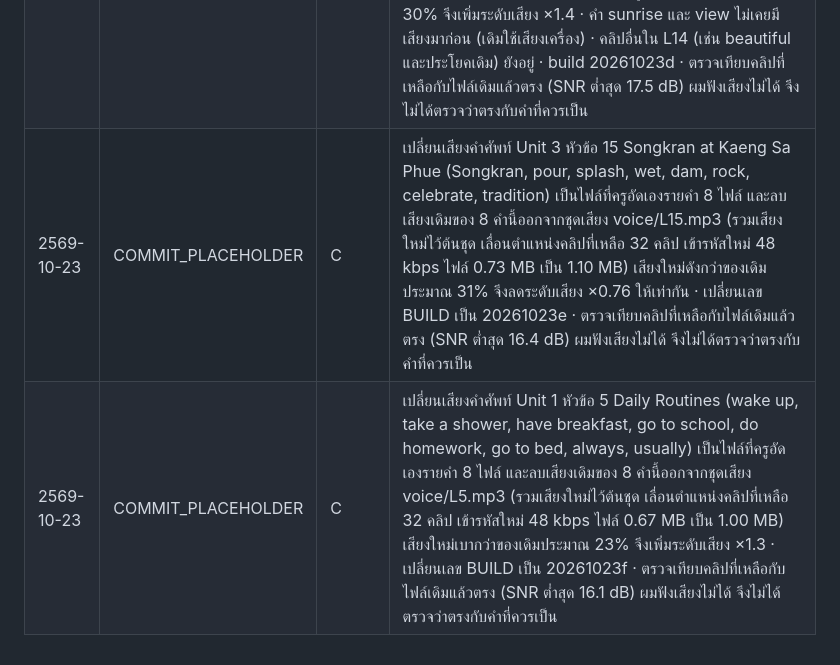
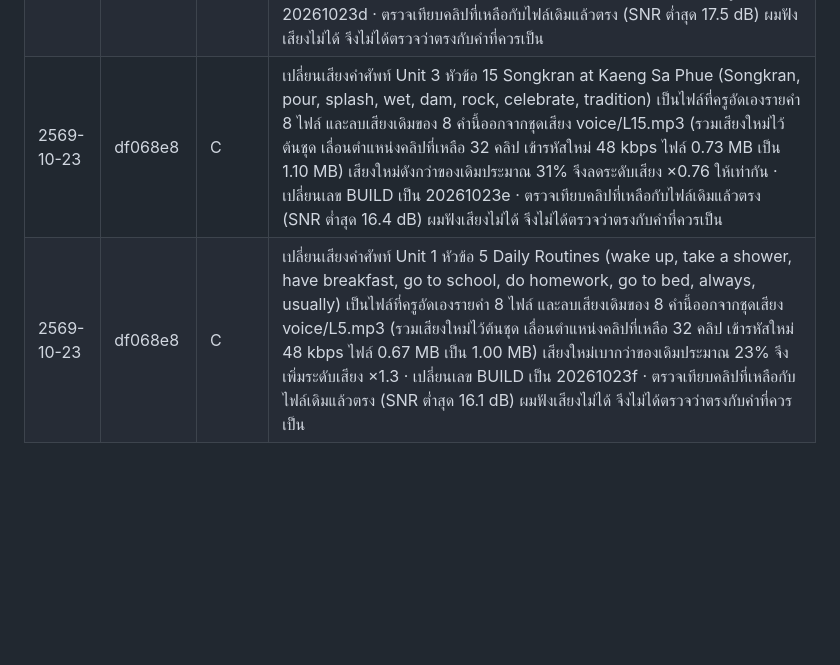
Before and after one commit to khunphibun1234-design/sanor-english-world, a Markdown page: CHANGELOG.md, the part around the change. Drawn GitHub-style; blank space fills up the shorter version.

Commit message:
CHANGELOG: record commit hash for voice swap (topics 15, 5)
Co-Authored-By: Claude Sonnet 5.5 <noreply@anthropic.com>
Claude-Session: https://claude.ai/code/session_012P7sLq3fvWMLykRL3WhdLi

```diff
--- a/CHANGELOG.md
+++ b/CHANGELOG.md
@@ -70,5 +70,5 @@
 | 2569-10-23 | bb98a65 | C | เปลี่ยนหัวข้อ 11 (Unit 3) จาก Places in Town เป็น **Famous Places in Ubon** ตามที่ครูสั่ง: ศัพท์ 8 คำ (famous, river, rapids, cliff, painting, sunrise, view, park) ประโยคหลัก 5 ประโยค บทอ่านโปสเตอร์ My Hometown (Nok เล่าเรื่อง) พร้อมคำถาม 2 ข้อ ควิซ 4 ข้อ งานเขียน และบทสนทนา Guide–Beam (ใช้บทเดิมของหัวข้อ 14 เดิม) เน้นไวยากรณ์ There is / There are / Is there · เปลี่ยนข้อสอบ u3-01 (bank เป็น cliff) และ u3-05 (hospitals เป็น rapids) ทั้งชุดรายหน่วยและ Big Pre-test และข้อสอบปลายภาค f3-01 (post office เป็น rapids) · build 20261023b · เสียงหัวข้อ 11 ยังเป็นชุดเดิม (L11.mp3) ใช้ได้เฉพาะคำ park ที่ยังอยู่ในศัพท์ใหม่ ที่เหลือใช้เสียงอ่านของเครื่องจนกว่าครูอัดใหม่ · คำ bank, post office, hospital, market, supermarket, movie theater ไม่ได้สอนในหัวข้อแล้ว |
 | 2569-10-23 | 3203df3 | C | เปลี่ยนเสียงคำศัพท์ Unit 3 หัวข้อ 14 The Candle Festival (candle, wax, carve, parade, festival, tourist, temple, story) เป็นไฟล์ที่ครูอัดเองรายคำ 8 ไฟล์: ลบเสียงเดิมของ festival และ tourist ออกจาก voice/L14.mp3 และลบเสียงเดิมของ temple (ที่ครูอัดไว้เมื่อ 17 ต.ค. สำหรับหัวข้อ 11 เดิม) ออกจาก voice/L11.mp3 แล้วรวมเสียงใหม่ทั้ง 8 ไว้ต้นชุด L14 (เลื่อนตำแหน่งคลิปที่เหลือ เข้ารหัสใหม่ 48 kbps: L14 40 → 46 คลิป ไฟล์ 0.72 → 1.15 MB, L11 40 → 39 คลิป ไฟล์ 1.10 → 1.12 MB) เสียงครูเบากว่าเสียงเดิมประมาณ 45% จึงเพิ่มระดับเสียง ×1.6 · คลิปเสียงเดิมอื่นใน L14 (famous, beautiful, river, rapids, cliff, painting และประโยคเดิม) ยังอยู่เพราะหัวข้อ 11 ใหม่ใช้ · หน้าหัวข้อ 11 โหลดชุด L14 ล่วงหน้าด้วย · build 20261023c · ตรวจเทียบคลิปที่เหลือกับไฟล์เดิมแล้วตรง (SNR ต่ำสุด 18 dB) ผมฟังเสียงไม่ได้ จึงไม่ได้ตรวจว่าตรงกับคำที่ควรเป็น |
 | 2569-10-23 | 3203df3 | C | เปลี่ยนเสียงคำศัพท์ Unit 3 หัวข้อ 11 Famous Places in Ubon (famous, river, rapids, cliff, painting, sunrise, view, park) เป็นไฟล์ที่ครูอัดเองรายคำ 8 ไฟล์: ลบเสียงเดิมของ famous, river, rapids, cliff, painting ออกจาก voice/L14.mp3 และลบเสียงเดิมของ park ออกจาก voice/L11.mp3 แล้วรวมเสียงใหม่ทั้ง 8 ไว้ต้นชุด L11 (เลื่อนตำแหน่งคลิปที่เหลือ เข้ารหัสใหม่ 48 kbps: L11 39 → 46 คลิป ไฟล์ 1.12 → 1.17 MB, L14 46 → 41 คลิป ไฟล์ 1.15 → 1.12 MB) เสียงครูเบากว่าเสียงเดิมประมาณ 30% จึงเพิ่มระดับเสียง ×1.4 · คำ sunrise และ view ไม่เคยมีเสียงมาก่อน (เดิมใช้เสียงเครื่อง) · คลิปอื่นใน L14 (เช่น beautiful และประโยคเดิม) ยังอยู่ · build 20261023d · ตรวจเทียบคลิปที่เหลือกับไฟล์เดิมแล้วตรง (SNR ต่ำสุด 17.5 dB) ผมฟังเสียงไม่ได้ จึงไม่ได้ตรวจว่าตรงกับคำที่ควรเป็น |
-| 2569-10-23 | COMMIT_PLACEHOLDER | C | เปลี่ยนเสียงคำศัพท์ Unit 3 หัวข้อ 15 Songkran at Kaeng Sa Phue (Songkran, pour, splash, wet, dam, rock, celebrate, tradition) เป็นไฟล์ที่ครูอัดเองรายคำ 8 ไฟล์ และลบเสียงเดิมของ 8 คำนี้ออกจากชุดเสียง voice/L15.mp3 (รวมเสียงใหม่ไว้ต้นชุด เลื่อนตำแหน่งคลิปที่เหลือ 32 คลิป เข้ารหัสใหม่ 48 kbps ไฟล์ 0.73 MB เป็น 1.10 MB) เสียงใหม่ดังกว่าของเดิมประมาณ 31% จึงลดระดับเสียง ×0.76 ให้เท่ากัน · เปลี่ยนเลข BUILD เป็น 20261023e · ตรวจเทียบคลิปที่เหลือกับไฟล์เดิมแล้วตรง (SNR ต่ำสุด 16.4 dB) ผมฟังเสียงไม่ได้ จึงไม่ได้ตรวจว่าตรงกับคำที่ควรเป็น |
-| 2569-10-23 | COMMIT_PLACEHOLDER | C | เปลี่ยนเสียงคำศัพท์ Unit 1 หัวข้อ 5 Daily Routines (wake up, take a shower, have breakfast, go to school, do homework, go to bed, always, usually) เป็นไฟล์ที่ครูอัดเองรายคำ 8 ไฟล์ และลบเสียงเดิมของ 8 คำนี้ออกจากชุดเสียง voice/L5.mp3 (รวมเสียงใหม่ไว้ต้นชุด เลื่อนตำแหน่งคลิปที่เหลือ 32 คลิป เข้ารหัสใหม่ 48 kbps ไฟล์ 0.67 MB เป็น 1.00 MB) เสียงใหม่เบากว่าของเดิมประมาณ 23% จึงเพิ่มระดับเสียง ×1.3 · เปลี่ยนเลข BUILD เป็น 20261023f · ตรวจเทียบคลิปที่เหลือกับไฟล์เดิมแล้วตรง (SNR ต่ำสุด 16.1 dB) ผมฟังเสียงไม่ได้ จึงไม่ได้ตรวจว่าตรงกับคำที่ควรเป็น |
+| 2569-10-23 | df068e8 | C | เปลี่ยนเสียงคำศัพท์ Unit 3 หัวข้อ 15 Songkran at Kaeng Sa Phue (Songkran, pour, splash, wet, dam, rock, celebrate, tradition) เป็นไฟล์ที่ครูอัดเองรายคำ 8 ไฟล์ และลบเสียงเดิมของ 8 คำนี้ออกจากชุดเสียง voice/L15.mp3 (รวมเสียงใหม่ไว้ต้นชุด เลื่อนตำแหน่งคลิปที่เหลือ 32 คลิป เข้ารหัสใหม่ 48 kbps ไฟล์ 0.73 MB เป็น 1.10 MB) เสียงใหม่ดังกว่าของเดิมประมาณ 31% จึงลดระดับเสียง ×0.76 ให้เท่ากัน · เปลี่ยนเลข BUILD เป็น 20261023e · ตรวจเทียบคลิปที่เหลือกับไฟล์เดิมแล้วตรง (SNR ต่ำสุด 16.4 dB) ผมฟังเสียงไม่ได้ จึงไม่ได้ตรวจว่าตรงกับคำที่ควรเป็น |
+| 2569-10-23 | df068e8 | C | เปลี่ยนเสียงคำศัพท์ Unit 1 หัวข้อ 5 Daily Routines (wake up, take a shower, have breakfast, go to school, do homework, go to bed, always, usually) เป็นไฟล์ที่ครูอัดเองรายคำ 8 ไฟล์ และลบเสียงเดิมของ 8 คำนี้ออกจากชุดเสียง voice/L5.mp3 (รวมเสียงใหม่ไว้ต้นชุด เลื่อนตำแหน่งคลิปที่เหลือ 32 คลิป เข้ารหัสใหม่ 48 kbps ไฟล์ 0.67 MB เป็น 1.00 MB) เสียงใหม่เบากว่าของเดิมประมาณ 23% จึงเพิ่มระดับเสียง ×1.3 · เปลี่ยนเลข BUILD เป็น 20261023f · ตรวจเทียบคลิปที่เหลือกับไฟล์เดิมแล้วตรง (SNR ต่ำสุด 16.1 dB) ผมฟังเสียงไม่ได้ จึงไม่ได้ตรวจว่าตรงกับคำที่ควรเป็น |
```
